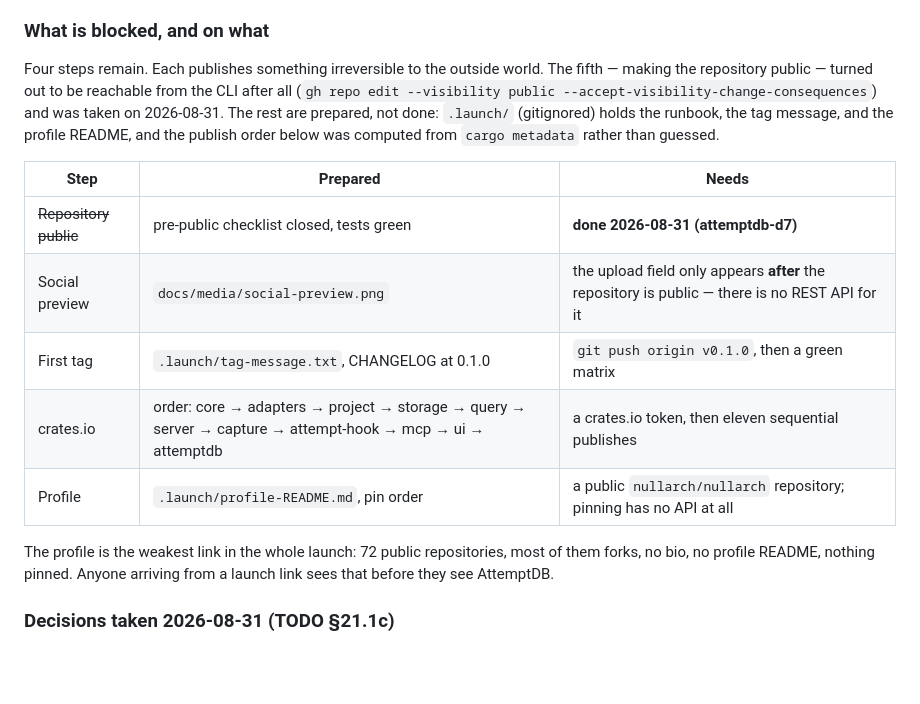
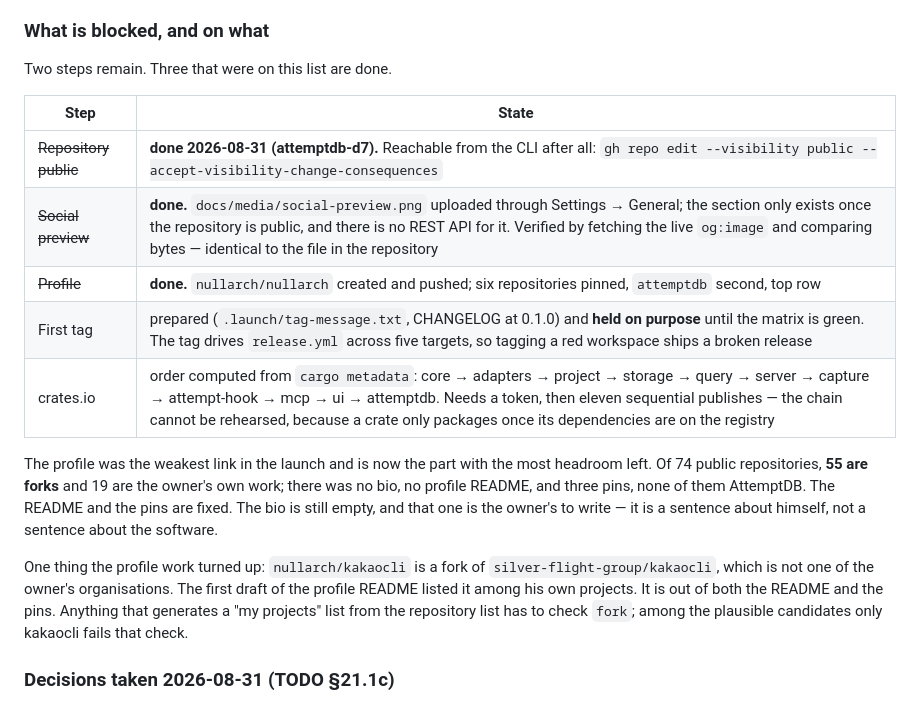
Before and after one commit to nullarch/attemptdb, a Markdown page: PROGRESS.md, the part around the change. GitHub-like rendering; blank space fills up the shorter version.

Commit message:
PROGRESS: social preview and the profile are done; two steps left
The social preview is uploaded and verified by fetching the live og:image and
comparing bytes with the file in the repository — GitHub's REST API exposes no
field for it, so a byte comparison is the only honest check. The profile
repository exists, and six repositories are pinned with attemptdb second.

Numbers instead of an impression: 74 public repositories, 55 of them forks.
The bio stays empty deliberately — it is a sentence about the owner, not about
the software, and not mine to write.

Also recorded, because it nearly shipped: nullarch/kakaocli is a fork of
silver-flight-group/kakaocli, which is not one of the owner's organisations,
and the first draft of the profile README listed it among his own projects.

Co-Authored-By: Claude Opus 5 (1M context) <noreply@anthropic.com>

```diff
--- a/PROGRESS.md
+++ b/PROGRESS.md
@@ -583,25 +583,29 @@ of those land on the same day.
 
 ### What is blocked, and on what
 
-Four steps remain. Each publishes something irreversible to the outside world.
-The fifth — making the repository public — turned out to be reachable from the
-CLI after all (`gh repo edit --visibility public
---accept-visibility-change-consequences`) and was taken on 2026-08-31. The rest
-are prepared, not done: `.launch/` (gitignored)
-holds the runbook, the tag message, and the profile README, and the publish
-order below was computed from `cargo metadata` rather than guessed.
+Two steps remain. Three that were on this list are done.
 
-| Step | Prepared | Needs |
-|---|---|---|
-| ~~Repository public~~ | pre-public checklist closed, tests green | **done 2026-08-31 (attemptdb-d7)** |
-| Social preview | `docs/media/social-preview.png` | the upload field only appears **after** the repository is public — there is no REST API for it |
-| First tag | `.launch/tag-message.txt`, CHANGELOG at 0.1.0 | `git push origin v0.1.0`, then a green matrix |
-| crates.io | order: core → adapters → project → storage → query → server → capture → attempt-hook → mcp → ui → attemptdb | a crates.io token, then eleven sequential publishes |
-| Profile | `.launch/profile-README.md`, pin order | a public `nullarch/nullarch` repository; pinning has no API at all |
+| Step | State |
+|---|---|
+| ~~Repository public~~ | **done 2026-08-31 (attemptdb-d7).** Reachable from the CLI after all: `gh repo edit --visibility public --accept-visibility-change-consequences` |
+| ~~Social preview~~ | **done.** `docs/media/social-preview.png` uploaded through Settings → General; the section only exists once the repository is public, and there is no REST API for it. Verified by fetching the live `og:image` and comparing bytes — identical to the file in the repository |
+| ~~Profile~~ | **done.** `nullarch/nullarch` created and pushed; six repositories pinned, `attemptdb` second, top row |
+| First tag | prepared (`.launch/tag-message.txt`, CHANGELOG at 0.1.0) and **held on purpose** until the matrix is green. The tag drives `release.yml` across five targets, so tagging a red workspace ships a broken release |
+| crates.io | order computed from `cargo metadata`: core → adapters → project → storage → query → server → capture → attempt-hook → mcp → ui → attemptdb. Needs a token, then eleven sequential publishes — the chain cannot be rehearsed, because a crate only packages once its dependencies are on the registry |
 
-The profile is the weakest link in the whole launch: 72 public repositories,
-most of them forks, no bio, no profile README, nothing pinned. Anyone arriving
-from a launch link sees that before they see AttemptDB.
+The profile was the weakest link in the launch and is now the part with the
+most headroom left. Of 74 public repositories, **55 are forks** and 19 are the
+owner's own work; there was no bio, no profile README, and three pins, none of
+them AttemptDB. The README and the pins are fixed. The bio is still empty, and
+that one is the owner's to write — it is a sentence about himself, not a
+sentence about the software.
+
+One thing the profile work turned up: `nullarch/kakaocli` is a fork of
+`silver-flight-group/kakaocli`, which is not one of the owner's organisations.
+The first draft of the profile README listed it among his own projects. It is
+out of both the README and the pins. Anything that generates a "my projects"
+list from the repository list has to check `fork`; among the plausible
+candidates only kakaocli fails that check.
 
 ### Decisions taken 2026-08-31 (TODO §21.1c)
 
```
